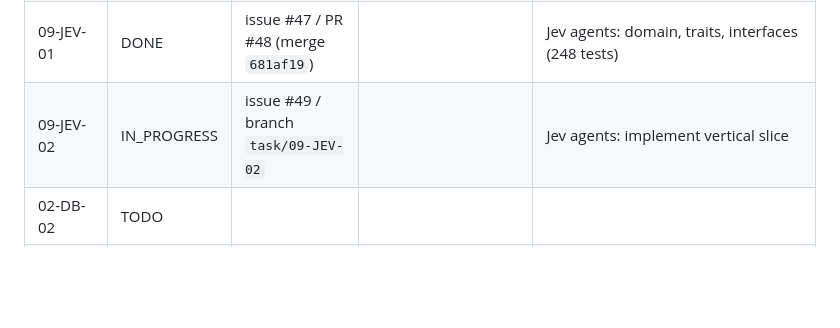
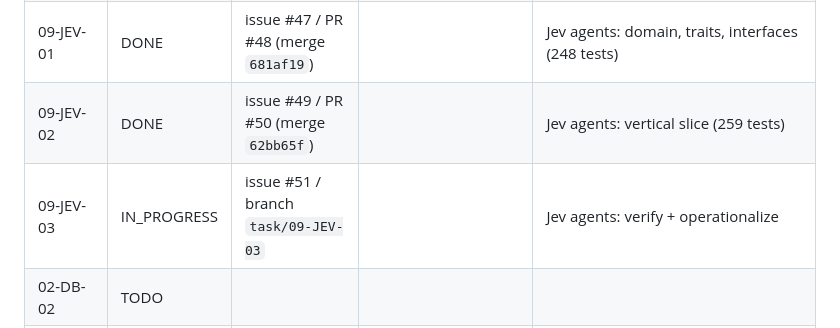
Before and after one commit to Gane2506/rust-crm, a Markdown page: docs/handoff/TASK_LEDGER.md, the part around the change. GitHub-like rendering; blank space fills up the shorter version.

```diff
--- a/docs/handoff/TASK_LEDGER.md
+++ b/docs/handoff/TASK_LEDGER.md
@@ -29,7 +29,8 @@ Statuses: TODO / IN_PROGRESS / BLOCKED / DONE. Never mark DONE without linked co
 | 08-CAMP-02 | DONE | issue #43 / PR #44 (merge `af1dfa8`) | | Campaigns: vertical slice (14 endpoints, 4 integration tests) |
 | 08-CAMP-03 | DONE | issue #45 / PR #46 (merge `eaa504d`) | | Campaigns: runbook, threat model, seed — **workstream COMPLETE** |
 | 09-JEV-01 | DONE | issue #47 / PR #48 (merge `681af19`) | | Jev agents: domain, traits, interfaces (248 tests) |
-| 09-JEV-02 | IN_PROGRESS | issue #49 / branch `task/09-JEV-02` | | Jev agents: implement vertical slice |
+| 09-JEV-02 | DONE | issue #49 / PR #50 (merge `62bb65f`) | | Jev agents: vertical slice (259 tests) |
+| 09-JEV-03 | IN_PROGRESS | issue #51 / branch `task/09-JEV-03` | | Jev agents: verify + operationalize |
 | 02-DB-02 | TODO | | | |
 | 02-DB-03 | TODO | | | |
 | 03-SEC-01 | TODO | | | |
```
Also changed, not shown: README.md (+1 -1 lines).
